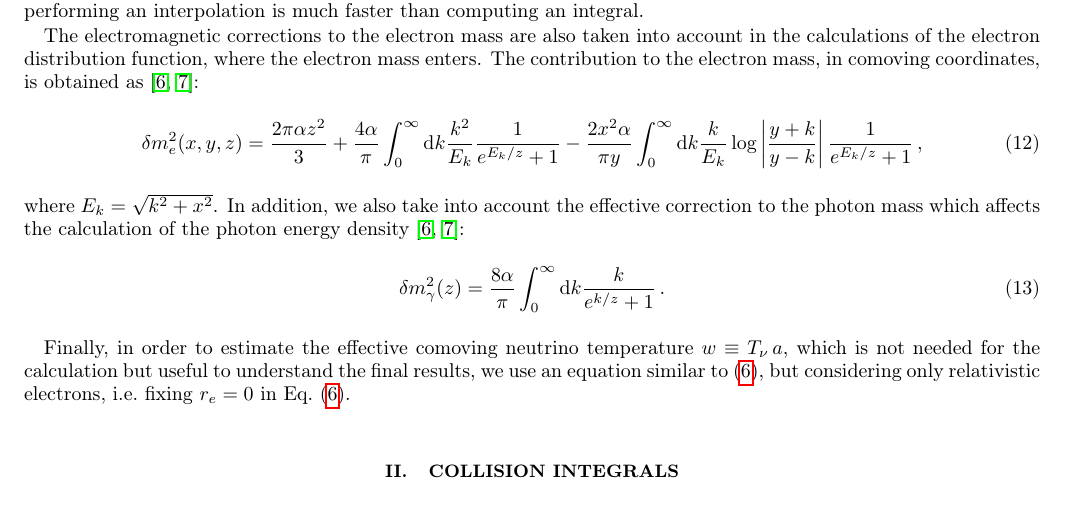
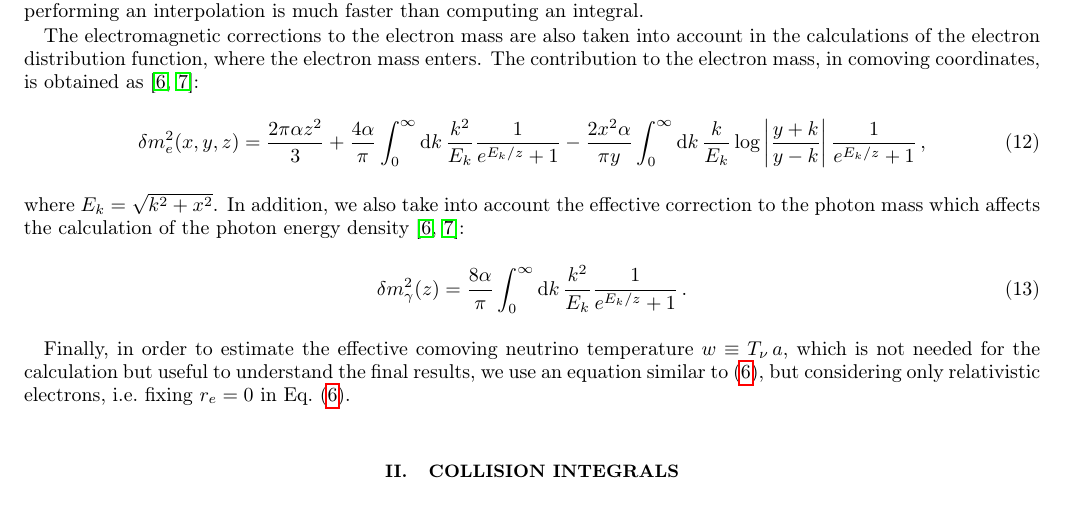
Before and after one commit to JakeSpisak/FortEPiaNO_public_copy, a LaTeX paper (notes/fortepiano.tex): part of page 2 of 7, cut so that both start at the same text. Compiled offline with pdfLaTeX.

Commit message:
notes updated to correct equations, first modifications in code

```diff
--- a/notes/fortepiano.tex
+++ b/notes/fortepiano.tex
@@ -245,12 +245,12 @@ The contribution to the electron mass, in comoving coordinates, is obtained as \
 \frac{2\pi\alpha z^2}{3}
 +
 \frac{4\alpha}{\pi}
-\int_0^\infty{\rm d}k
+\int_0^\infty{\rm d}k\,
 \frac{k^2}{E_k}
 \frac{1}{e^{E_k/z}+1}
 -
 \frac{2x^2\alpha}{\pi y}
-\int_0^\infty{\rm d}k
+\int_0^\infty{\rm d}k\,
 \frac{k}{E_k}
 \log\left|\frac{y+k}{y-k}\right|
 \frac{1}{e^{E_k/z}+1}
@@ -263,8 +263,9 @@ which affects the calculation of the photon energy density \cite{Fornengo:1997wa
 \delta m_\gamma^2(z)
 =
 \frac{8\alpha}{\pi}
-\int_0^\infty{\rm d}k
-\frac{k}{e^{k/z}+1}
+\int_0^\infty{\rm d}k\,
+\frac{k^2}{E_k}
+\frac{1}{e^{E_k/z}+1}
 \,.
 \end{equation}
 
```
Also changed, not shown: 3 other files.
